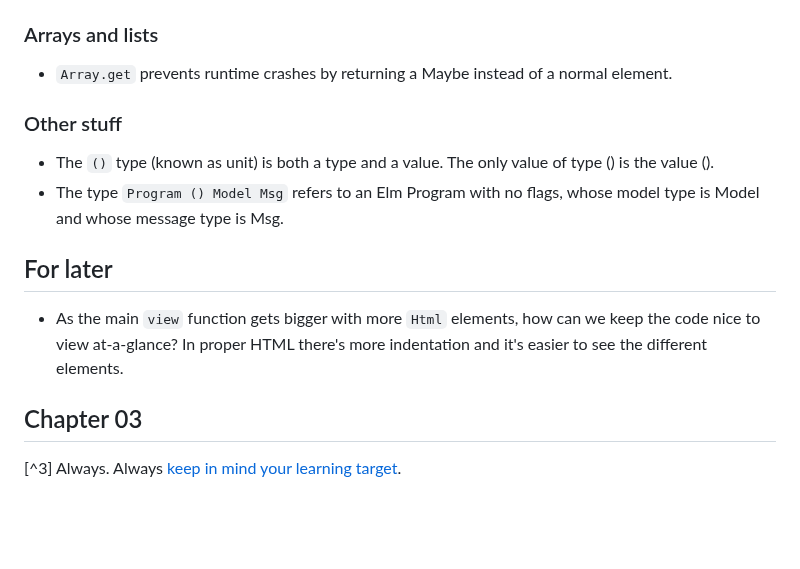
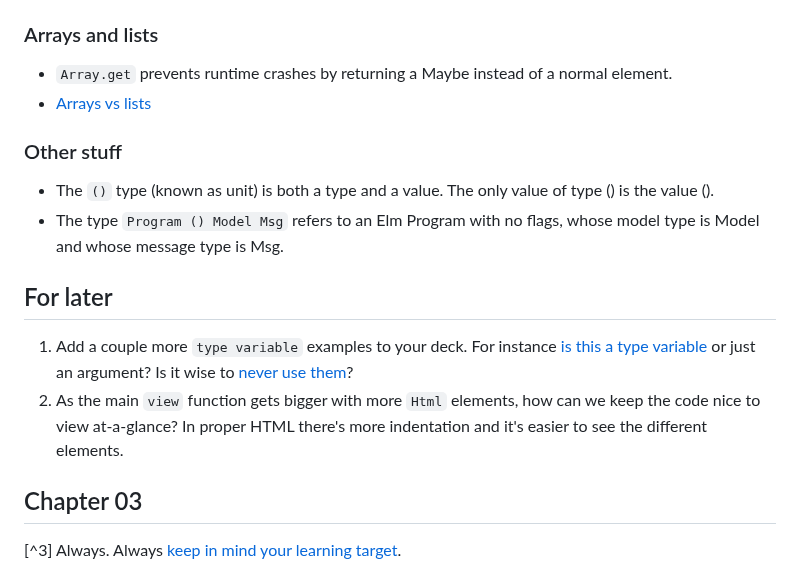
Before and after one commit to badlydrawnrob/elm-playground, a Markdown page: elm-in-action/README.md, the part around one of its changes. GitHub-like rendering; blank space fills up the shorter version.

Commit message:
Added type variables card to Anki

```diff
--- a/elm-in-action/README.md
+++ b/elm-in-action/README.md
@@ -189,6 +189,7 @@ A black box procedure should be obvious to it's input and output, but the user _
 ### Arrays and lists
 
 - `Array.get` prevents runtime crashes by returning a Maybe instead of a normal element.
+- [Arrays vs lists](https://stackoverflow.com/a/37707812)
 
 ### Other stuff
 
@@ -198,7 +199,8 @@ A black box procedure should be obvious to it's input and output, but the user _
 
 ## For later
 
-- As the main `view` function gets bigger with more `Html` elements, how can we keep the code nice to view at-a-glance? In proper HTML there's more indentation and it's easier to see the different elements.
+1. Add a couple more `type variable` examples to your deck. For instance [is this a type variable](http://tinyurl.com/elm-lang-is-a-type-variable) or just an argument? Is it wise to [never use them](https://discourse.elm-lang.org/t/the-use-and-over-use-of-type-variables/2044/5)?
+2. As the main `view` function gets bigger with more `Html` elements, how can we keep the code nice to view at-a-glance? In proper HTML there's more indentation and it's easier to see the different elements.
 
 
 ## Chapter 03
```
Also changed, not shown: other parts of elm-in-action/README.md (+2 -2 lines).
